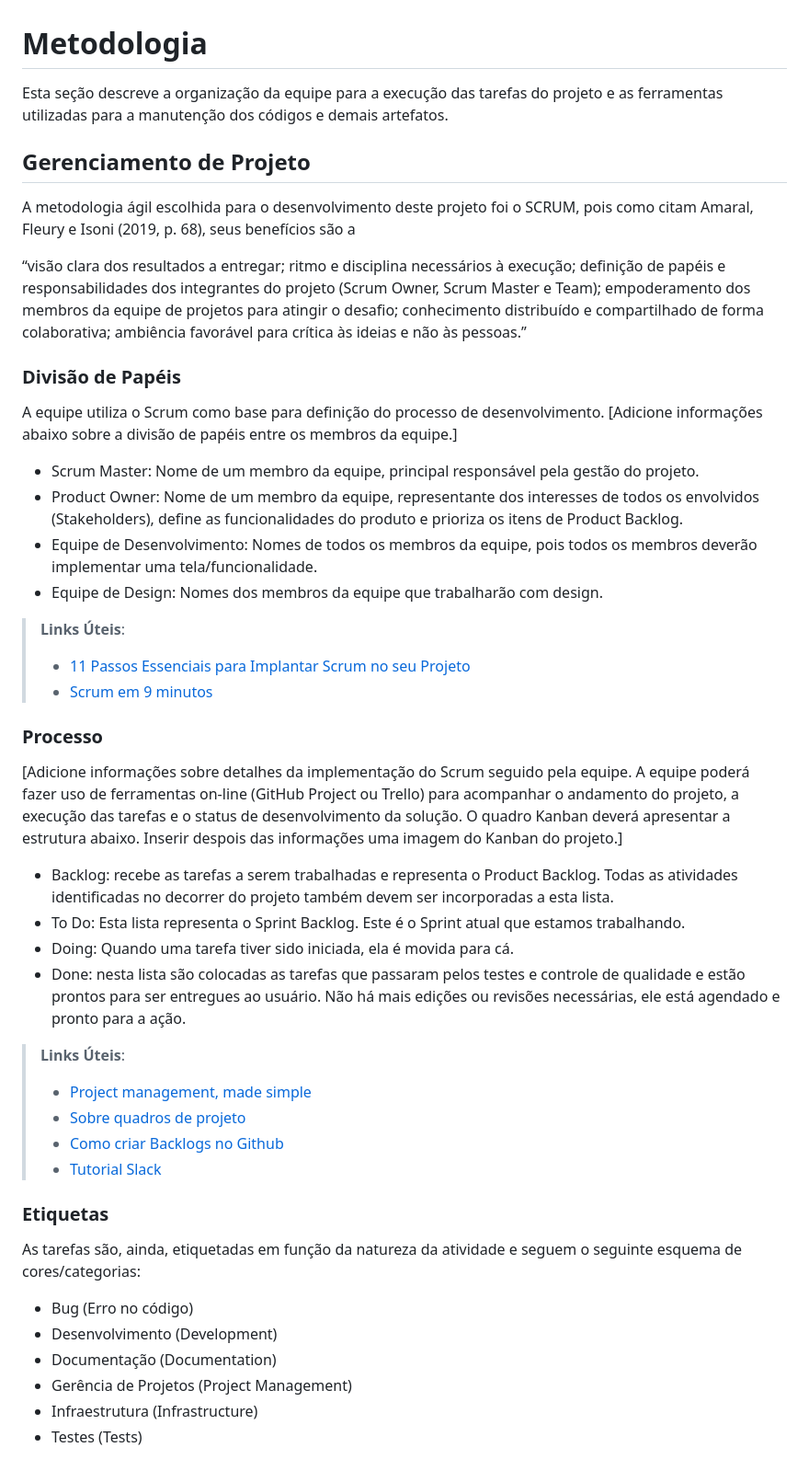
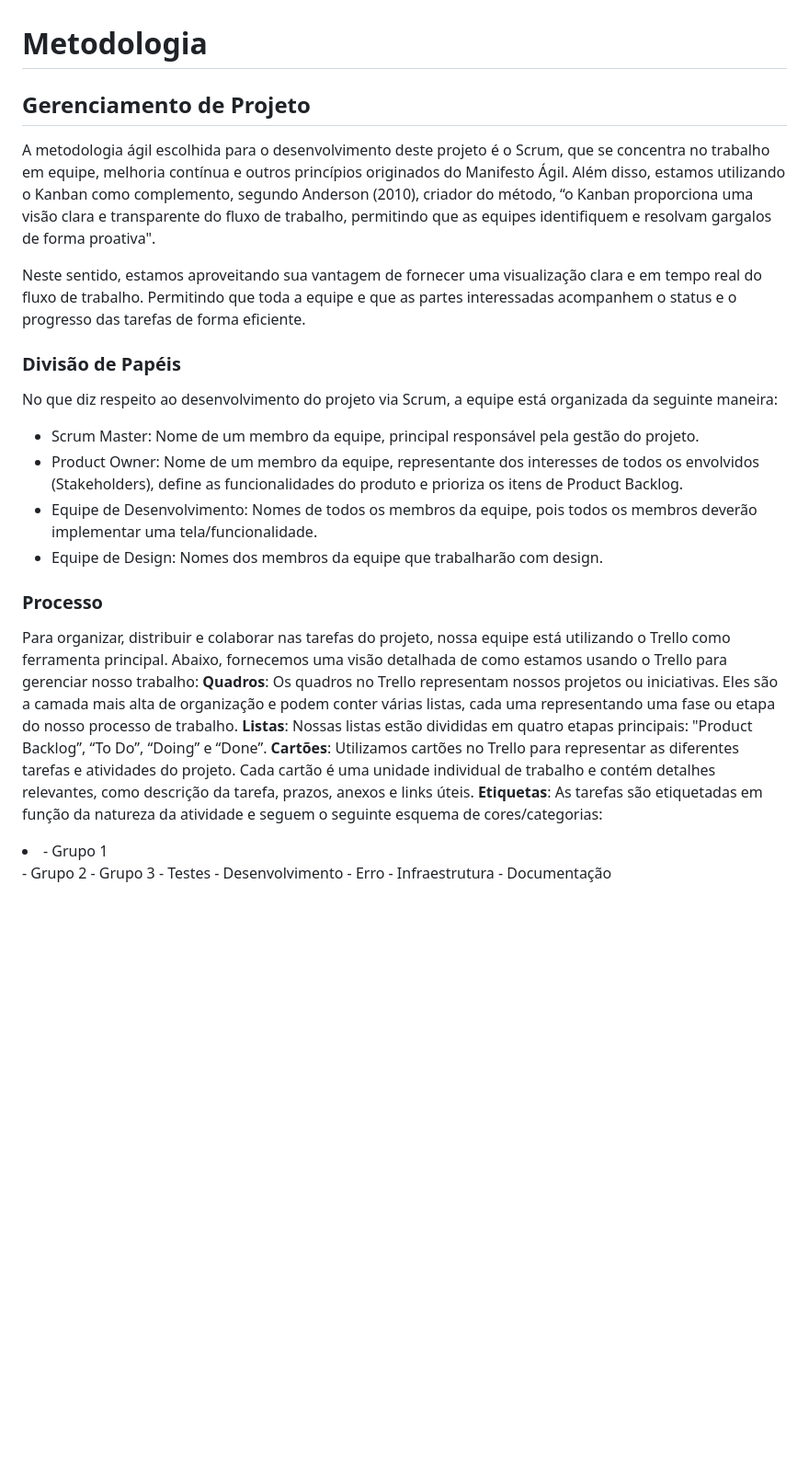
Before and after one commit to ICEI-PUC-Minas-PMV-ADS/pmv-ads-2024-1-e1-proj-web-t13-game-of-work, a Markdown page: documentos/03-Metodologia.md, the part around one of its changes. Shown at 92% size. GitHub-like rendering; blank space fills up the shorter version.

```diff
--- a/documentos/03-Metodologia.md
+++ b/documentos/03-Metodologia.md
@@ -1,53 +1,36 @@
 
 # Metodologia
 
-Esta seção descreve a organização da equipe para a execução das tarefas do projeto e as ferramentas utilizadas para a manutenção dos códigos e demais artefatos.
+## Gerenciamento de Projeto
+A metodologia ágil escolhida para o desenvolvimento deste projeto é o Scrum, que se concentra no trabalho em equipe, melhoria contínua e outros princípios originados do Manifesto Ágil.
+Além disso, estamos utilizando o Kanban como complemento, segundo Anderson (2010), criador do método,  “o Kanban proporciona uma visão clara e transparente do fluxo de trabalho, permitindo que as equipes identifiquem e resolvam gargalos de forma proativa".
 
-
-## Gerenciamento de Projeto
-A metodologia ágil escolhida para o desenvolvimento deste projeto foi o SCRUM, pois como citam Amaral, Fleury e Isoni (2019, p. 68), seus benefícios são a
-
-“visão clara dos resultados a entregar; ritmo e disciplina necessários à execução; definição de papéis e responsabilidades dos integrantes do projeto (Scrum Owner, Scrum Master e Team); empoderamento dos membros da equipe de projetos para atingir o desafio; conhecimento distribuído e compartilhado de forma colaborativa; ambiência favorável para crítica às ideias e não às pessoas.”
+Neste sentido, estamos aproveitando sua vantagem de fornecer uma visualização clara e em tempo real do fluxo de trabalho. Permitindo que toda a equipe e que as partes interessadas acompanhem o status e o progresso das tarefas de forma eficiente.
 
 ### Divisão de Papéis
 
-A equipe utiliza o Scrum como base para definição do processo de desenvolvimento.
-[Adicione informações abaixo sobre a divisão de papéis entre os membros da equipe.]
+No que diz respeito ao desenvolvimento do projeto via Scrum, a equipe está organizada da seguinte maneira:
+
 - Scrum Master: Nome de um membro da equipe, principal responsável pela gestão do projeto.
 - Product Owner: Nome de um membro da equipe, representante dos interesses de todos os envolvidos (Stakeholders), define as funcionalidades do produto e prioriza os itens de Product Backlog.
 - Equipe de Desenvolvimento: Nomes de todos os membros da equipe, pois todos os membros deverão implementar uma tela/funcionalidade.
 - Equipe de Design: Nomes dos membros da equipe que trabalharão com design.
 
-> **Links Úteis**:
-> - [11 Passos Essenciais para Implantar Scrum no seu
-> Projeto](https://mindmaster.com.br/scrum-11-passos/)
-> - [Scrum em 9 minutos](https://www.youtube.com/watch?v=XfvQWnRgxG0)
-
 ### Processo
 
-[Adicione informações sobre detalhes da implementação do Scrum seguido pela equipe. A equipe poderá fazer uso de ferramentas on-line (GitHub Project ou Trello) para acompanhar o andamento do projeto, a execução das tarefas e o status de desenvolvimento da solução. O quadro Kanban deverá apresentar a estrutura abaixo. Inserir despois das informações uma imagem do Kanban do projeto.]
-- Backlog: recebe as tarefas a serem trabalhadas e representa o Product Backlog. Todas as atividades identificadas no decorrer do projeto também devem ser incorporadas a esta lista.
-- To Do: Esta lista representa o Sprint Backlog. Este é o Sprint atual que estamos trabalhando.
-- Doing: Quando uma tarefa tiver sido iniciada, ela é movida para cá.
-- Done: nesta lista são colocadas as tarefas que passaram pelos testes e controle de qualidade e estão prontos para ser entregues ao usuário. Não há mais edições ou revisões necessárias, ele está agendado e pronto para a ação.
-
-> **Links Úteis**:
-> - [Project management, made simple](https://github.com/features/project-management/)
-> - [Sobre quadros de projeto](https://docs.github.com/pt/github/managing-your-work-on-github/about-project-boards)
-> - [Como criar Backlogs no Github](https://www.youtube.com/watch?v=RXEy6CFu9Hk)
-> - [Tutorial Slack](https://slack.com/intl/en-br/)
-
-
-### Etiquetas
-<p>As tarefas são, ainda, etiquetadas em função da natureza da atividade e seguem o seguinte esquema de cores/categorias:</p>
-
-<ul>
-  <li>Bug (Erro no código)</li>
-  <li>Desenvolvimento (Development)</li>
-  <li>Documentação (Documentation)</li>
-  <li>Gerência de Projetos (Project Management)</li>
-  <li>Infraestrutura (Infrastructure)</li>
-  <li>Testes (Tests)</li>
+Para organizar, distribuir e colaborar nas tarefas do projeto, nossa equipe está utilizando o Trello como ferramenta principal. Abaixo, fornecemos uma visão detalhada de como estamos usando o Trello para gerenciar nosso trabalho:
+  **Quadros**: Os quadros no Trello representam nossos projetos ou iniciativas. Eles são a camada mais alta de organização e podem conter várias listas, cada uma representando uma fase ou etapa do nosso processo de trabalho.
+  **Listas**: Nossas listas estão divididas em quatro etapas principais: "Product Backlog”, “To Do”, “Doing” e “Done”.
+  **Cartões**: Utilizamos cartões no Trello para representar as diferentes tarefas e atividades do projeto. Cada cartão é uma unidade individual de trabalho e contém detalhes relevantes, como descrição da tarefa, prazos, anexos e links úteis.
+  **Etiquetas**: As tarefas são etiquetadas em função da natureza da atividade e seguem o seguinte esquema de cores/categorias:
+      <li>- Grupo 1</li>
+      - Grupo 2
+      - Grupo 3
+      - Testes
+      - Desenvolvimento
+      - Erro
+      - Infraestrutura
+      - Documentação
 </ul>
 
 <figure>
```
Also changed, not shown: other parts of documentos/03-Metodologia.md (+24 -10 lines).
